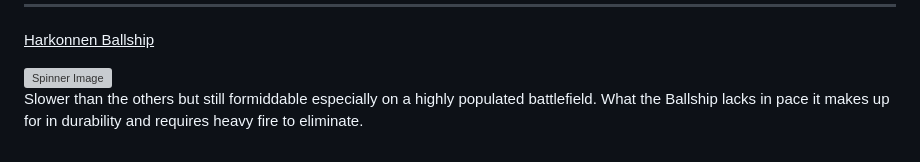
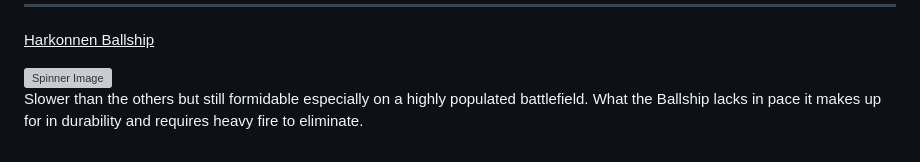
Before and after one commit to Memoryman2022/Dune-Raider, a Markdown page: README.md, the part around the change. GitHub-like rendering; grey boxes are pictures that could not be loaded.

```diff
--- a/README.md
+++ b/README.md
@@ -69,4 +69,4 @@ A lightning quick assault vessel designed fro rapier attacks. If you see one com
 
 <img src="https://github.com/Memoryman2022/Dune-Raider/blob/main/images/ballship.gif" alt="Spinner Image" width="500" height="500">
 
-Slower than the others but still formiddable especially on a highly populated battlefield. What the Ballship lacks in pace it makes up for in durability and requires heavy fire to eliminate.
+Slower than the others but still formidable especially on a highly populated battlefield. What the Ballship lacks in pace it makes up for in durability and requires heavy fire to eliminate.
```
